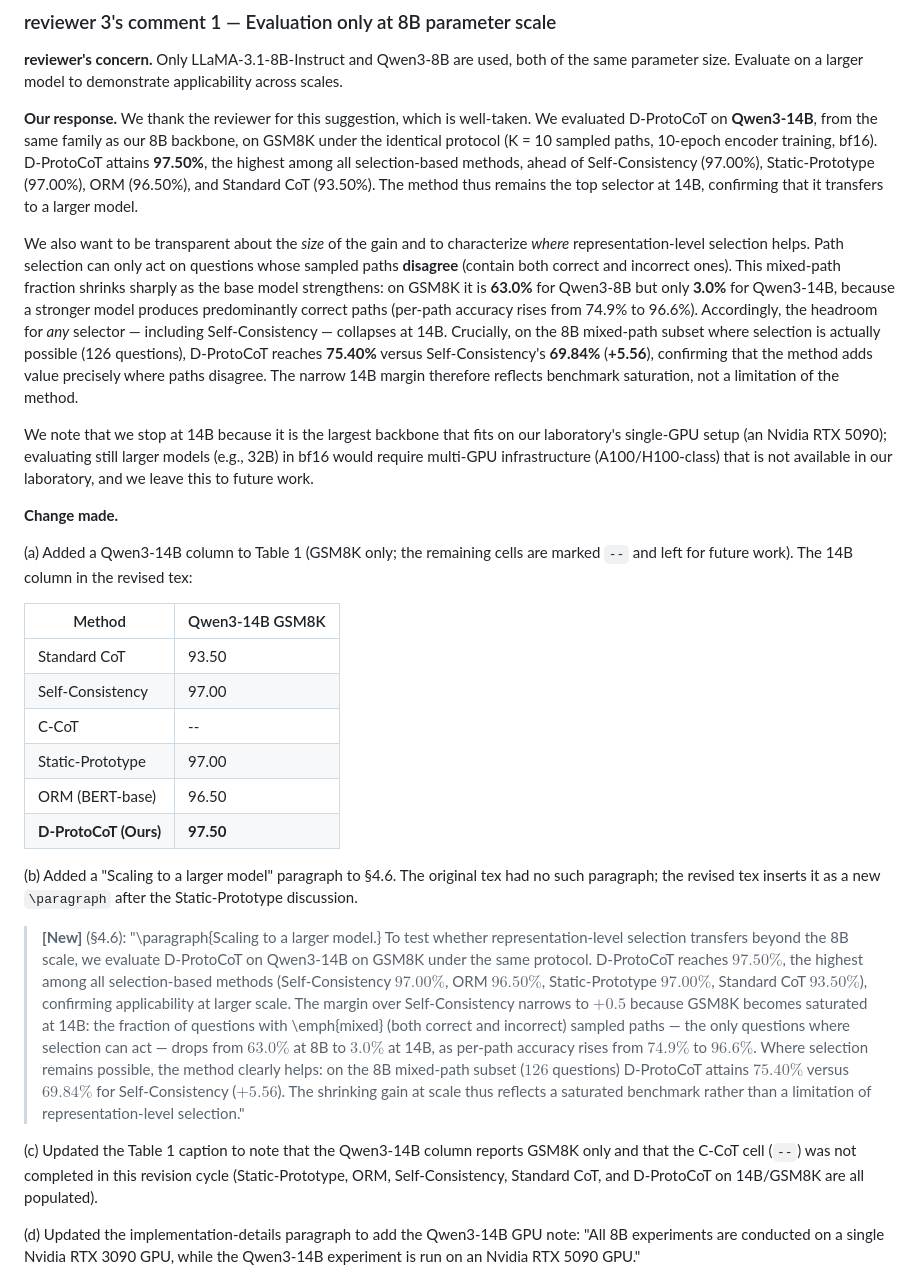
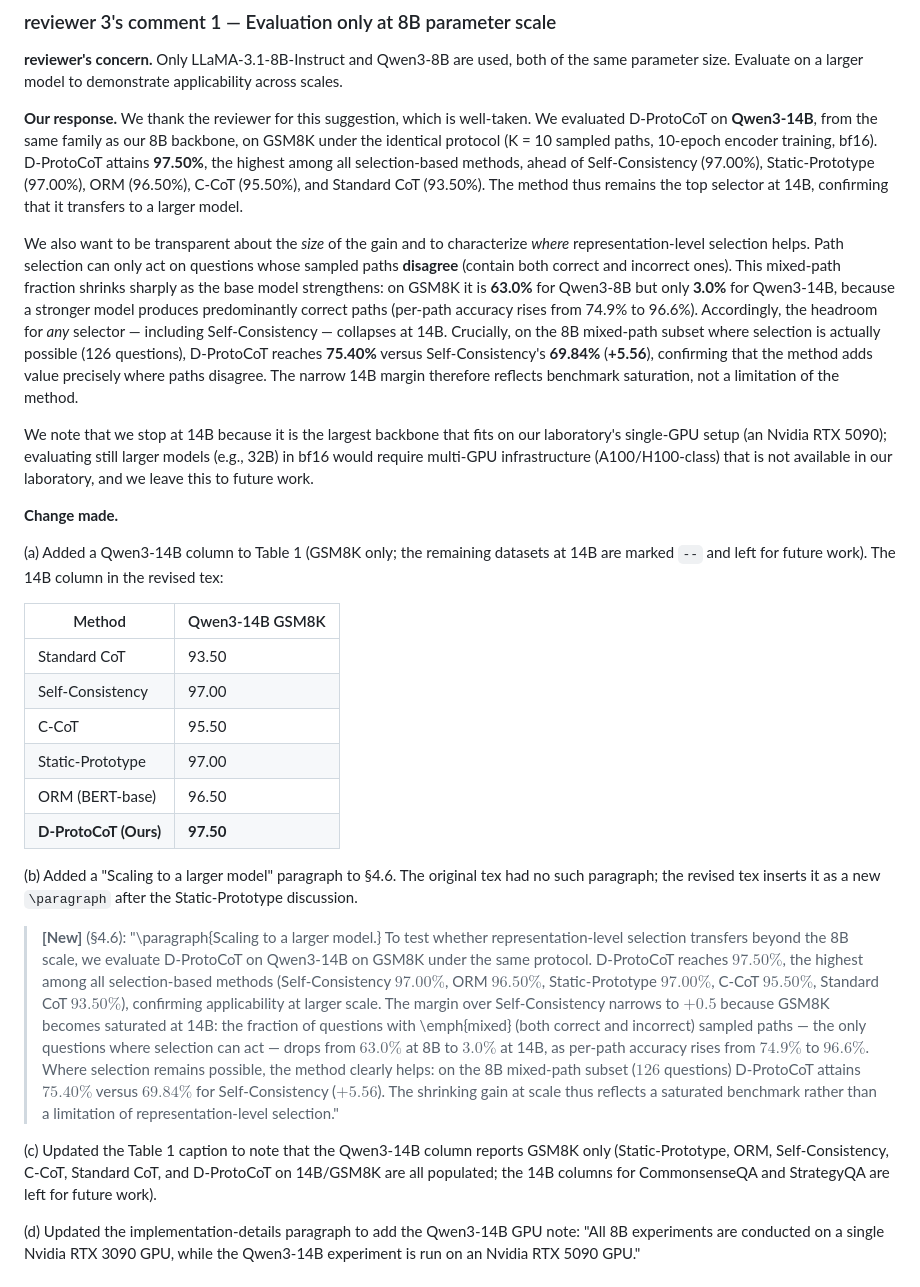
Before and after one commit to zhang2gongzi/C-CoT-Contrastive-Chain-of-Thought-Enhancing-LLM-Reasoning-via-Contrastive-Representation-Alignment, a Markdown page: reviewer/revision_notes.md, the part around the change. Rendered like a GitHub page.

Commit message:
Enhance revision notes with Qwen3-14B evaluation
Added evaluation results for D-ProtoCoT on Qwen3-14B, updated Table 1 with new data, and included a new paragraph discussing scaling to larger models.

```diff
--- a/reviewer/revision_notes.md
+++ b/reviewer/revision_notes.md
@@ -530,7 +530,7 @@ Below, we provide detailed responses to each of the reviewer's comments.
 
 **reviewer's concern.** Only LLaMA-3.1-8B-Instruct and Qwen3-8B are used, both of the same parameter size. Evaluate on a larger model to demonstrate applicability across scales.
 
-**Our response.** We thank the reviewer for this suggestion, which is well-taken. We evaluated D-ProtoCoT on **Qwen3-14B**, from the same family as our 8B backbone, on GSM8K under the identical protocol (K = 10 sampled paths, 10-epoch encoder training, bf16). D-ProtoCoT attains **97.50%**, the highest among all selection-based methods, ahead of Self-Consistency (97.00%), Static-Prototype (97.00%), ORM (96.50%), and Standard CoT (93.50%). The method thus remains the top selector at 14B, confirming that it transfers to a larger model.
+**Our response.** We thank the reviewer for this suggestion, which is well-taken. We evaluated D-ProtoCoT on **Qwen3-14B**, from the same family as our 8B backbone, on GSM8K under the identical protocol (K = 10 sampled paths, 10-epoch encoder training, bf16). D-ProtoCoT attains **97.50%**, the highest among all selection-based methods, ahead of Self-Consistency (97.00%), Static-Prototype (97.00%), ORM (96.50%), C-CoT (95.50%), and Standard CoT (93.50%). The method thus remains the top selector at 14B, confirming that it transfers to a larger model.
 
 We also want to be transparent about the *size* of the gain and to characterize *where* representation-level selection helps. Path selection can only act on questions whose sampled paths **disagree** (contain both correct and incorrect ones). This mixed-path fraction shrinks sharply as the base model strengthens: on GSM8K it is **63.0%** for Qwen3-8B but only **3.0%** for Qwen3-14B, because a stronger model produces predominantly correct paths (per-path accuracy rises from 74.9% to 96.6%). Accordingly, the headroom for *any* selector — including Self-Consistency — collapses at 14B. Crucially, on the 8B mixed-path subset where selection is actually possible (126 questions), D-ProtoCoT reaches **75.40%** versus Self-Consistency's **69.84%** (**+5.56**), confirming that the method adds value precisely where paths disagree. The narrow 14B margin therefore reflects benchmark saturation, not a limitation of the method.
 
@@ -538,22 +538,22 @@ We note that we stop at 14B because it is the largest backbone that fits on our
 
 **Change made.**
 
-(a) Added a Qwen3-14B column to Table 1 (GSM8K only; the remaining cells are marked `--` and left for future work). The 14B column in the revised tex:
+(a) Added a Qwen3-14B column to Table 1 (GSM8K only; the remaining datasets at 14B are marked `--` and left for future work). The 14B column in the revised tex:
 
 | Method | Qwen3-14B GSM8K |
 |---|---|
 | Standard CoT | 93.50 |
 | Self-Consistency | 97.00 |
-| C-CoT | -- |
+| C-CoT | 95.50 |
 | Static-Prototype | 97.00 |
 | ORM (BERT-base) | 96.50 |
 | **D-ProtoCoT (Ours)** | **97.50** |
 
 (b) Added a "Scaling to a larger model" paragraph to §4.6. The original tex had no such paragraph; the revised tex inserts it as a new `\paragraph` after the Static-Prototype discussion.
 
-> **[New]** (§4.6): "\paragraph{Scaling to a larger model.} To test whether representation-level selection transfers beyond the 8B scale, we evaluate D-ProtoCoT on Qwen3-14B on GSM8K under the same protocol. D-ProtoCoT reaches $97.50\%$, the highest among all selection-based methods (Self-Consistency $97.00\%$, ORM $96.50\%$, Static-Prototype $97.00\%$, Standard CoT $93.50\%$), confirming applicability at larger scale. The margin over Self-Consistency narrows to $+0.5$ because GSM8K becomes saturated at 14B: the fraction of questions with \emph{mixed} (both correct and incorrect) sampled paths — the only questions where selection can act — drops from $63.0\%$ at 8B to $3.0\%$ at 14B, as per-path accuracy rises from $74.9\%$ to $96.6\%$. Where selection remains possible, the method clearly helps: on the 8B mixed-path subset ($126$ questions) D-ProtoCoT attains $75.40\%$ versus $69.84\%$ for Self-Consistency ($+5.56$). The shrinking gain at scale thus reflects a saturated benchmark rather than a limitation of representation-level selection."
+> **[New]** (§4.6): "\paragraph{Scaling to a larger model.} To test whether representation-level selection transfers beyond the 8B scale, we evaluate D-ProtoCoT on Qwen3-14B on GSM8K under the same protocol. D-ProtoCoT reaches $97.50\%$, the highest among all selection-based methods (Self-Consistency $97.00\%$, ORM $96.50\%$, Static-Prototype $97.00\%$, C-CoT $95.50\%$, Standard CoT $93.50\%$), confirming applicability at larger scale. The margin over Self-Consistency narrows to $+0.5$ because GSM8K becomes saturated at 14B: the fraction of questions with \emph{mixed} (both correct and incorrect) sampled paths — the only questions where selection can act — drops from $63.0\%$ at 8B to $3.0\%$ at 14B, as per-path accuracy rises from $74.9\%$ to $96.6\%$. Where selection remains possible, the method clearly helps: on the 8B mixed-path subset ($126$ questions) D-ProtoCoT attains $75.40\%$ versus $69.84\%$ for Self-Consistency ($+5.56$). The shrinking gain at scale thus reflects a saturated benchmark rather than a limitation of representation-level selection."
 
-(c) Updated the Table 1 caption to note that the Qwen3-14B column reports GSM8K only and that the C-CoT cell (`--`) was not completed in this revision cycle (Static-Prototype, ORM, Self-Consistency, Standard CoT, and D-ProtoCoT on 14B/GSM8K are all populated).
+(c) Updated the Table 1 caption to note that the Qwen3-14B column reports GSM8K only (Static-Prototype, ORM, Self-Consistency, C-CoT, Standard CoT, and D-ProtoCoT on 14B/GSM8K are all populated; the 14B columns for CommonsenseQA and StrategyQA are left for future work).
 
 (d) Updated the implementation-details paragraph to add the Qwen3-14B GPU note: "All 8B experiments are conducted on a single Nvidia RTX 3090 GPU, while the Qwen3-14B experiment is run on an Nvidia RTX 5090 GPU."
 
```
